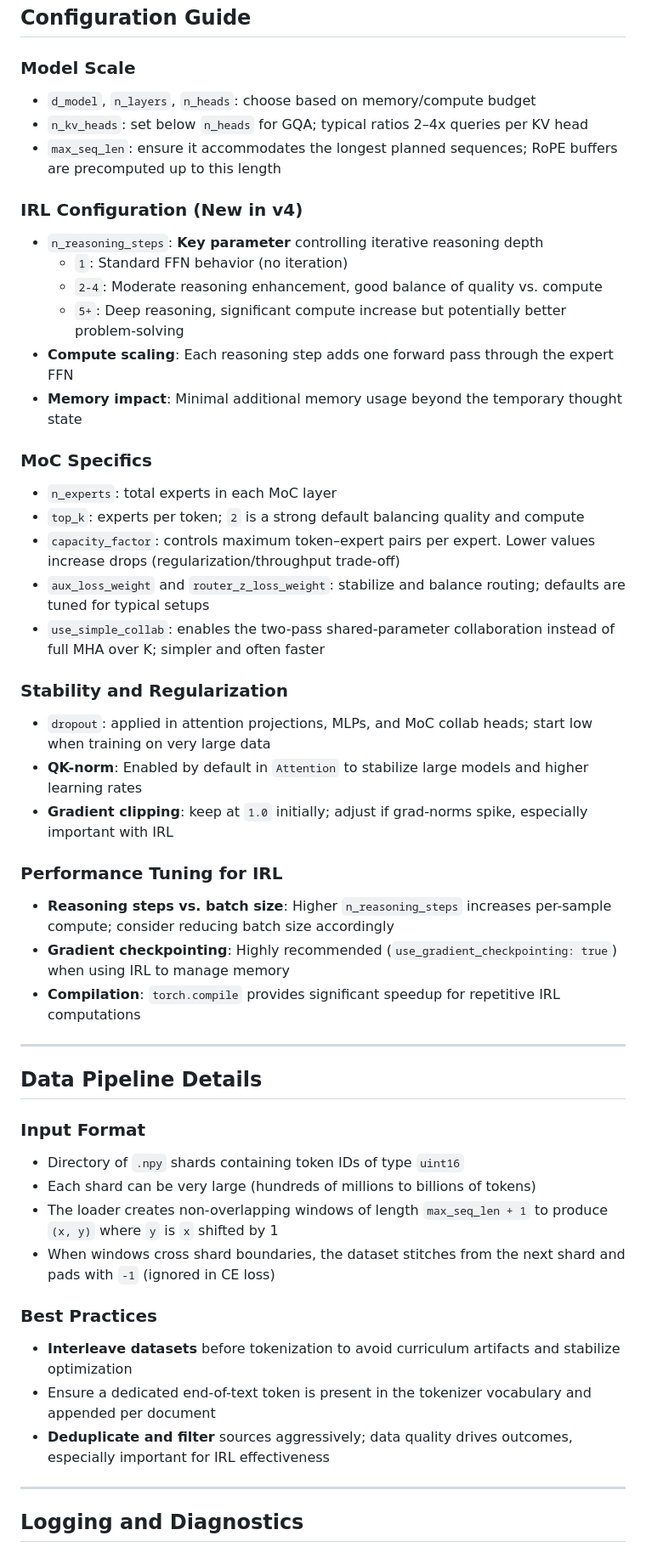
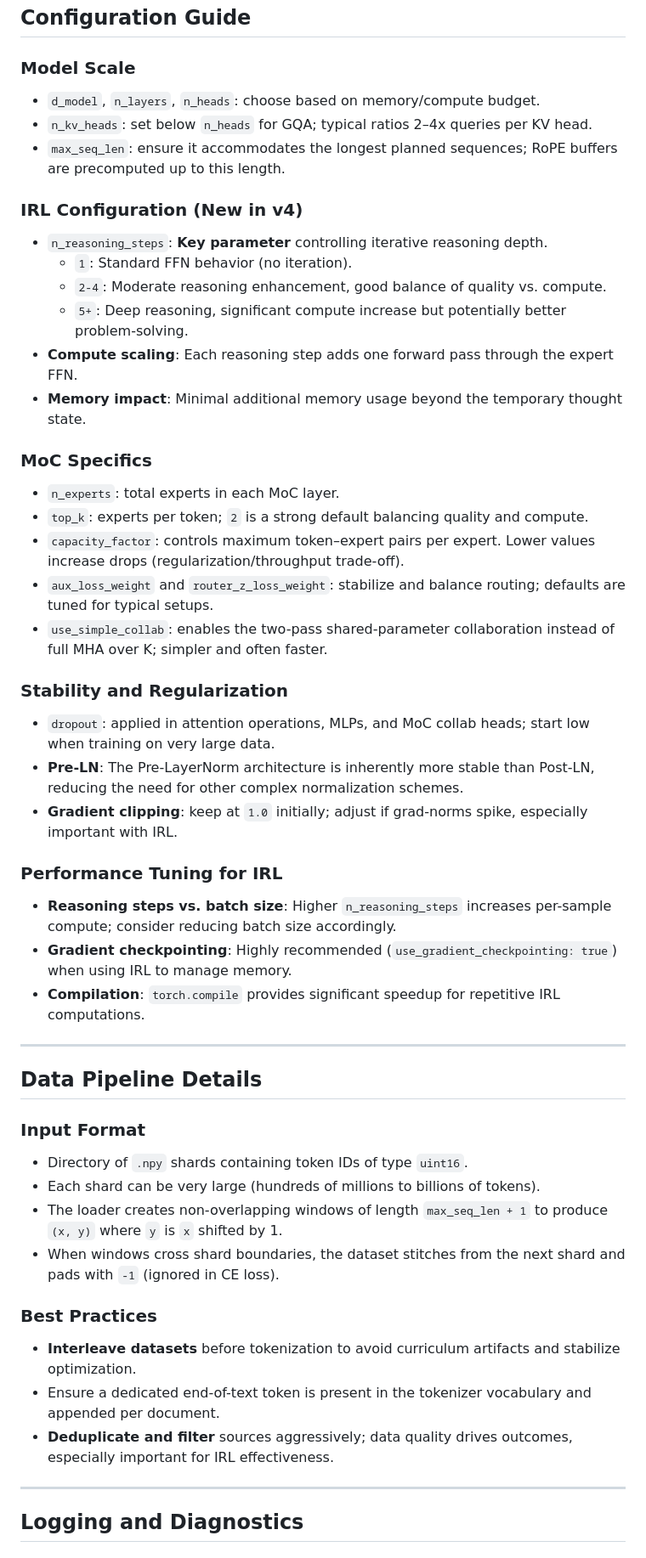
Before and after one commit to MeryylleA/lunariscodex-MoC, a Markdown page: README.md, the part around one of its changes. Shown at 85% size. Drawn GitHub-style.

```diff
--- a/README.md
+++ b/README.md
@@ -247,49 +248,49 @@ To resume, keep `latest_checkpoint.pt` in `out_dir`; the trainer loads it automa
 ## Configuration Guide
 
 ### Model Scale
-- `d_model`, `n_layers`, `n_heads`: choose based on memory/compute budget
-- `n_kv_heads`: set below `n_heads` for GQA; typical ratios 2–4x queries per KV head
-- `max_seq_len`: ensure it accommodates the longest planned sequences; RoPE buffers are precomputed up to this length
+- `d_model`, `n_layers`, `n_heads`: choose based on memory/compute budget.
+- `n_kv_heads`: set below `n_heads` for GQA; typical ratios 2–4x queries per KV head.
+- `max_seq_len`: ensure it accommodates the longest planned sequences; RoPE buffers are precomputed up to this length.
 
 ### IRL Configuration (New in v4)
-- `n_reasoning_steps`: **Key parameter** controlling iterative reasoning depth
-  - `1`: Standard FFN behavior (no iteration)
-  - `2-4`: Moderate reasoning enhancement, good balance of quality vs. compute
-  - `5+`: Deep reasoning, significant compute increase but potentially better problem-solving
-- **Compute scaling**: Each reasoning step adds one forward pass through the expert FFN
-- **Memory impact**: Minimal additional memory usage beyond the temporary thought state
+- `n_reasoning_steps`: **Key parameter** controlling iterative reasoning depth.
+  - `1`: Standard FFN behavior (no iteration).
+  - `2-4`: Moderate reasoning enhancement, good balance of quality vs. compute.
+  - `5+`: Deep reasoning, significant compute increase but potentially better problem-solving.
+- **Compute scaling**: Each reasoning step adds one forward pass through the expert FFN.
+- **Memory impact**: Minimal additional memory usage beyond the temporary thought state.
 
 ### MoC Specifics
-- `n_experts`: total experts in each MoC layer
-- `top_k`: experts per token; `2` is a strong default balancing quality and compute
-- `capacity_factor`: controls maximum token–expert pairs per expert. Lower values increase drops (regularization/throughput trade-off)
-- `aux_loss_weight` and `router_z_loss_weight`: stabilize and balance routing; defaults are tuned for typical setups
-- `use_simple_collab`: enables the two-pass shared-parameter collaboration instead of full MHA over K; simpler and often faster
+- `n_experts`: total experts in each MoC layer.
+- `top_k`: experts per token; `2` is a strong default balancing quality and compute.
+- `capacity_factor`: controls maximum token–expert pairs per expert. Lower values increase drops (regularization/throughput trade-off).
+- `aux_loss_weight` and `router_z_loss_weight`: stabilize and balance routing; defaults are tuned for typical setups.
+- `use_simple_collab`: enables the two-pass shared-parameter collaboration instead of full MHA over K; simpler and often faster.
 
 ### Stability and Regularization
-- `dropout`: applied in attention projections, MLPs, and MoC collab heads; start low when training on very large data
-- **QK-norm**: Enabled by default in `Attention` to stabilize large models and higher learning rates
-- **Gradient clipping**: keep at `1.0` initially; adjust if grad-norms spike, especially important with IRL
+- `dropout`: applied in attention operations, MLPs, and MoC collab heads; start low when training on very large data.
+- **Pre-LN**: The Pre-LayerNorm architecture is inherently more stable than Post-LN, reducing the need for other complex normalization schemes.
+- **Gradient clipping**: keep at `1.0` initially; adjust if grad-norms spike, especially important with IRL.
 
 ### Performance Tuning for IRL
-- **Reasoning steps vs. batch size**: Higher `n_reasoning_steps` increases per-sample compute; consider reducing batch size accordingly
-- **Gradient checkpointing**: Highly recommended (`use_gradient_checkpointing: true`) when using IRL to manage memory
-- **Compilation**: `torch.compile` provides significant speedup for repetitive IRL computations
+- **Reasoning steps vs. batch size**: Higher `n_reasoning_steps` increases per-sample compute; consider reducing batch size accordingly.
+- **Gradient checkpointing**: Highly recommended (`use_gradient_checkpointing: true`) when using IRL to manage memory.
+- **Compilation**: `torch.compile` provides significant speedup for repetitive IRL computations.
 
 --------------------------------------------------------------------------------
 
 ## Data Pipeline Details
 
 ### Input Format
-- Directory of `.npy` shards containing token IDs of type `uint16`
-- Each shard can be very large (hundreds of millions to billions of tokens)
-- The loader creates non-overlapping windows of length `max_seq_len + 1` to produce `(x, y)` where `y` is `x` shifted by 1
-- When windows cross shard boundaries, the dataset stitches from the next shard and pads with `-1` (ignored in CE loss)
+- Directory of `.npy` shards containing token IDs of type `uint16`.
+- Each shard can be very large (hundreds of millions to billions of tokens).
+- The loader creates non-overlapping windows of length `max_seq_len + 1` to produce `(x, y)` where `y` is `x` shifted by 1.
+- When windows cross shard boundaries, the dataset stitches from the next shard and pads with `-1` (ignored in CE loss).
 
 ### Best Practices
-- **Interleave datasets** before tokenization to avoid curriculum artifacts and stabilize optimization
-- Ensure a dedicated end-of-text token is present in the tokenizer vocabulary and appended per document
-- **Deduplicate and filter** sources aggressively; data quality drives outcomes, especially important for IRL effectiveness
+- **Interleave datasets** before tokenization to avoid curriculum artifacts and stabilize optimization.
+- Ensure a dedicated end-of-text token is present in the tokenizer vocabulary and appended per document.
+- **Deduplicate and filter** sources aggressively; data quality drives outcomes, especially important for IRL effectiveness.
 
 --------------------------------------------------------------------------------
 
```
Also changed, not shown: other parts of README.md (+119 -118 lines).
